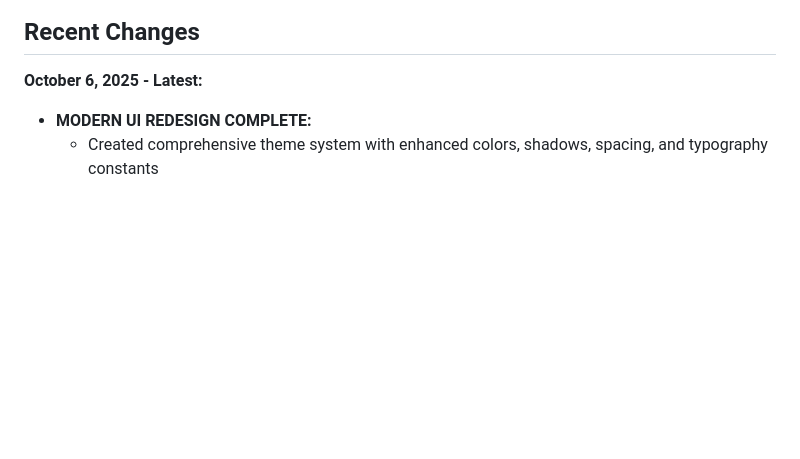
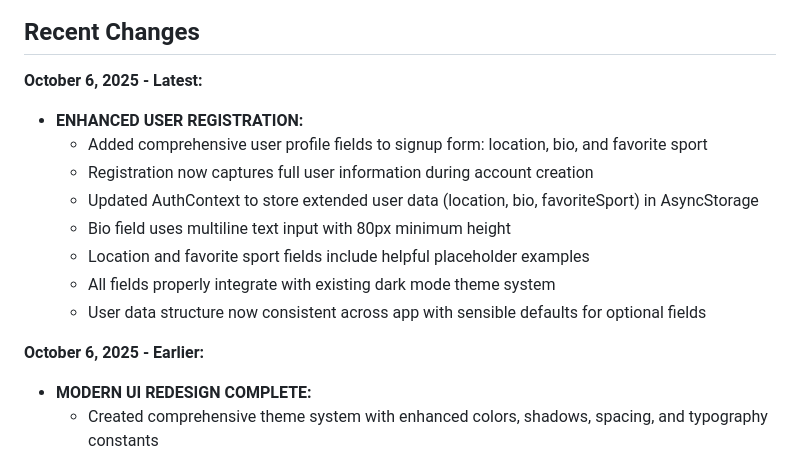
Before and after one commit to astract-code/lusapp-backend, a Markdown page: replit.md, the part around the change. Drawn GitHub-style; blank space fills up the shorter version.

Commit message:
Enhance user registration to collect full profile information
Added comprehensive user profile fields (location, bio, favorite sport) to the signup form. Updated AuthContext to store extended user data in AsyncStorage, ensuring consistency across the app.

Replit-Commit-Author: Agent
Replit-Commit-Session-Id: ca52ed5f-f2c2-4367-8a98-6f60c712f95a
Replit-Commit-Checkpoint-Type: full_checkpoint
Replit-Commit-Screenshot-Url: https://storage.googleapis.com/screenshot-production-us-central1/9f3814b8-ecc1-421a-88c5-74001ee67b54/ca52ed5f-f2c2-4367-8a98-6f60c712f95a/xEbKPhg

```diff
--- a/replit.md
+++ b/replit.md
@@ -9,6 +9,16 @@ The application is designed to work seamlessly on iOS (primary target) with Andr
 ## Recent Changes
 
 **October 6, 2025 - Latest:**
+- **ENHANCED USER REGISTRATION:**
+  - Added comprehensive user profile fields to signup form: location, bio, and favorite sport
+  - Registration now captures full user information during account creation
+  - Updated AuthContext to store extended user data (location, bio, favoriteSport) in AsyncStorage
+  - Bio field uses multiline text input with 80px minimum height
+  - Location and favorite sport fields include helpful placeholder examples
+  - All fields properly integrate with existing dark mode theme system
+  - User data structure now consistent across app with sensible defaults for optional fields
+
+**October 6, 2025 - Earlier:**
 - **MODERN UI REDESIGN COMPLETE:**
   - Created comprehensive theme system with enhanced colors, shadows, spacing, and typography constants
   - Implemented dark mode with ThemeContext (Light/Dark/Auto options) using AsyncStorage persistence
```
